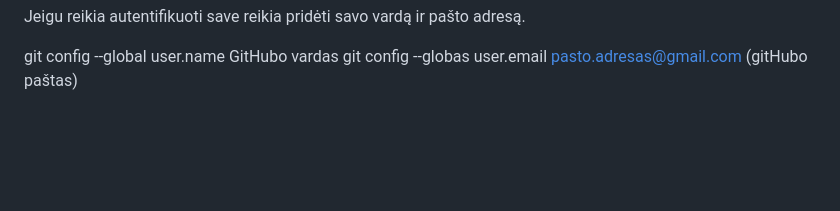
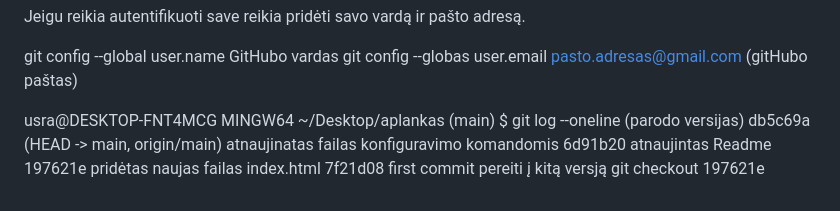
Before and after one commit to Ausra123/aplankas, a Markdown page: README.md, the part around the change. Drawn GitHub-style; blank space fills up the shorter version.

Commit message:
papildyta komada apie versijas

```diff
--- a/README.md
+++ b/README.md
@@ -105,3 +105,12 @@ Jeigu reikia autentifikuoti save reikia pridėti savo vardą ir pašto adresą.
 
 git config --global user.name GitHubo vardas
 git config --globas user.email pasto.adresas@gmail.com (gitHubo paštas)
+
+usra@DESKTOP-FNT4MCG MINGW64 ~/Desktop/aplankas (main)
+$ git log --oneline (parodo versijas)
+db5c69a (HEAD -> main, origin/main) atnaujinatas failas konfiguravimo komandomis
+6d91b20 atnaujintas Readme
+197621e pridėtas naujas failas index.html
+7f21d08 first commit
+ pereiti į kitą versją
+ git checkout 197621e
```
